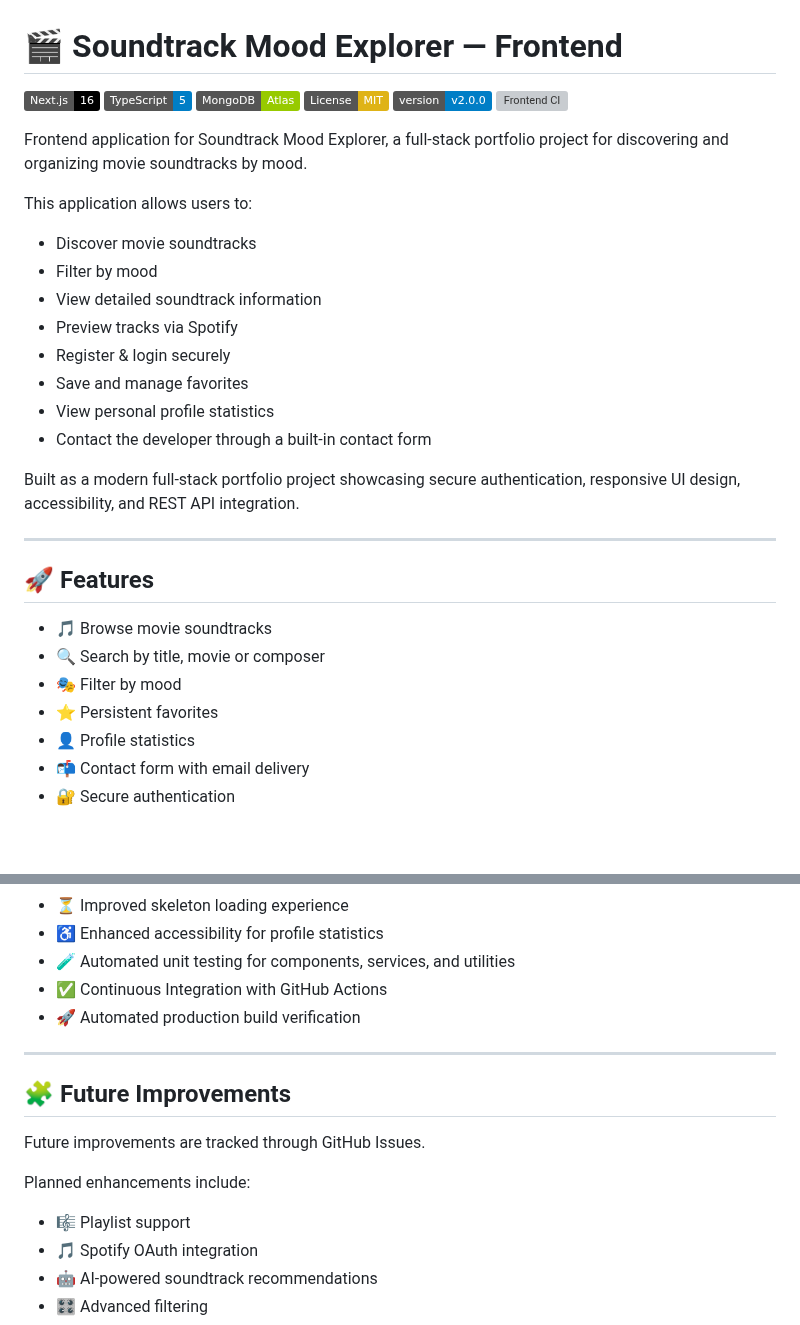
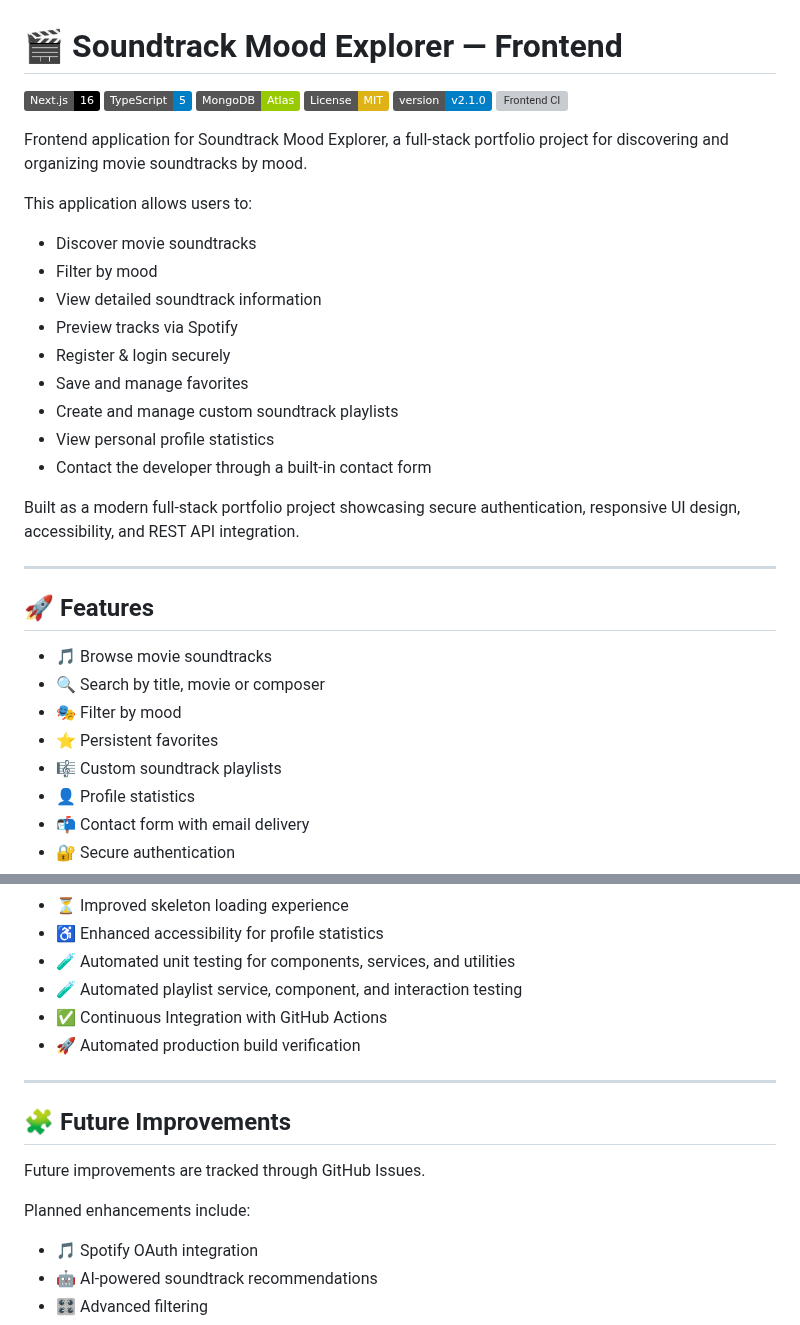
Before and after one commit to Frantisek82/soundtrack-mood-explorer-frontend, a Markdown page: README.md, 2 parts joined by grey strips. GitHub-like rendering; badges without logos; blank space fills up the shorter version; grey boxes are pictures that could not be loaded.

```diff
--- a/README.md
+++ b/README.md
@@ -4,7 +4,7 @@
 ![TypeScript](https://img.shields.io/badge/TypeScript-5-blue)
 ![MongoDB](https://img.shields.io/badge/MongoDB-Atlas-green)
 ![License](https://img.shields.io/badge/License-MIT-yellow)
-![Version](https://img.shields.io/badge/version-v2.0.0-blue)
+![Version](https://img.shields.io/badge/version-v2.1.0-blue)
 [![Frontend CI](https://github.com/Frantisek82/soundtrack-mood-explorer-frontend/actions/workflows/frontend-ci.yml/badge.svg)](https://github.com/Frantisek82/soundtrack-mood-explorer-frontend/actions/workflows/frontend-ci.yml)
 
 Frontend application for Soundtrack Mood Explorer, a full-stack portfolio project for discovering and organizing movie soundtracks by mood.
@@ -17,6 +17,7 @@ This application allows users to:
 - Preview tracks via Spotify
 - Register & login securely
 - Save and manage favorites
+- Create and manage custom soundtrack playlists
 - View personal profile statistics
 - Contact the developer through a built-in contact form
 
@@ -30,6 +31,7 @@ Built as a modern full-stack portfolio project showcasing secure authentication,
 - 🔍 Search by title, movie or composer
 - 🎭 Filter by mood
 - ⭐ Persistent favorites
+- 🎼 Custom soundtrack playlists
 - 👤 Profile statistics
 - 📬 Contact form with email delivery
 - 🔐 Secure authentication
@@ -310,6 +352,7 @@ v2.0.0
 - ⏳ Improved skeleton loading experience
 - ♿ Enhanced accessibility for profile statistics
 - 🧪 Automated unit testing for components, services, and utilities
+- 🧪 Automated playlist service, component, and interaction testing
 - ✅ Continuous Integration with GitHub Actions
 - 🚀 Automated production build verification
 
@@ -321,7 +364,6 @@ Future improvements are tracked through GitHub Issues.
 
 Planned enhancements include:
 
-- 🎼 Playlist support
 - 🎵 Spotify OAuth integration
 - 🤖 AI-powered soundtrack recommendations
 - 🎛 Advanced filtering
```
Also changed, not shown: other parts of README.md (+47 -3 lines), docs/screenshots/playlist-detail.png (added), docs/screenshots/playlists.png (added).
